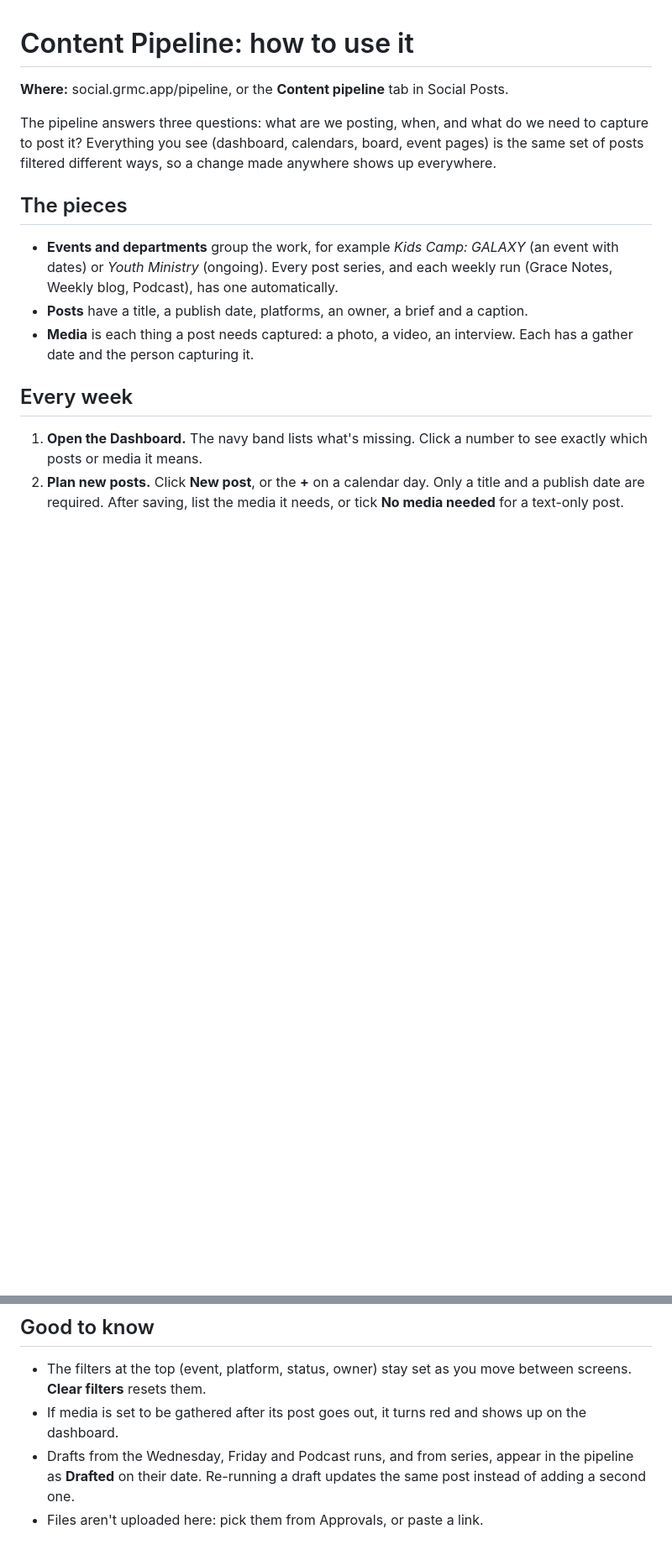
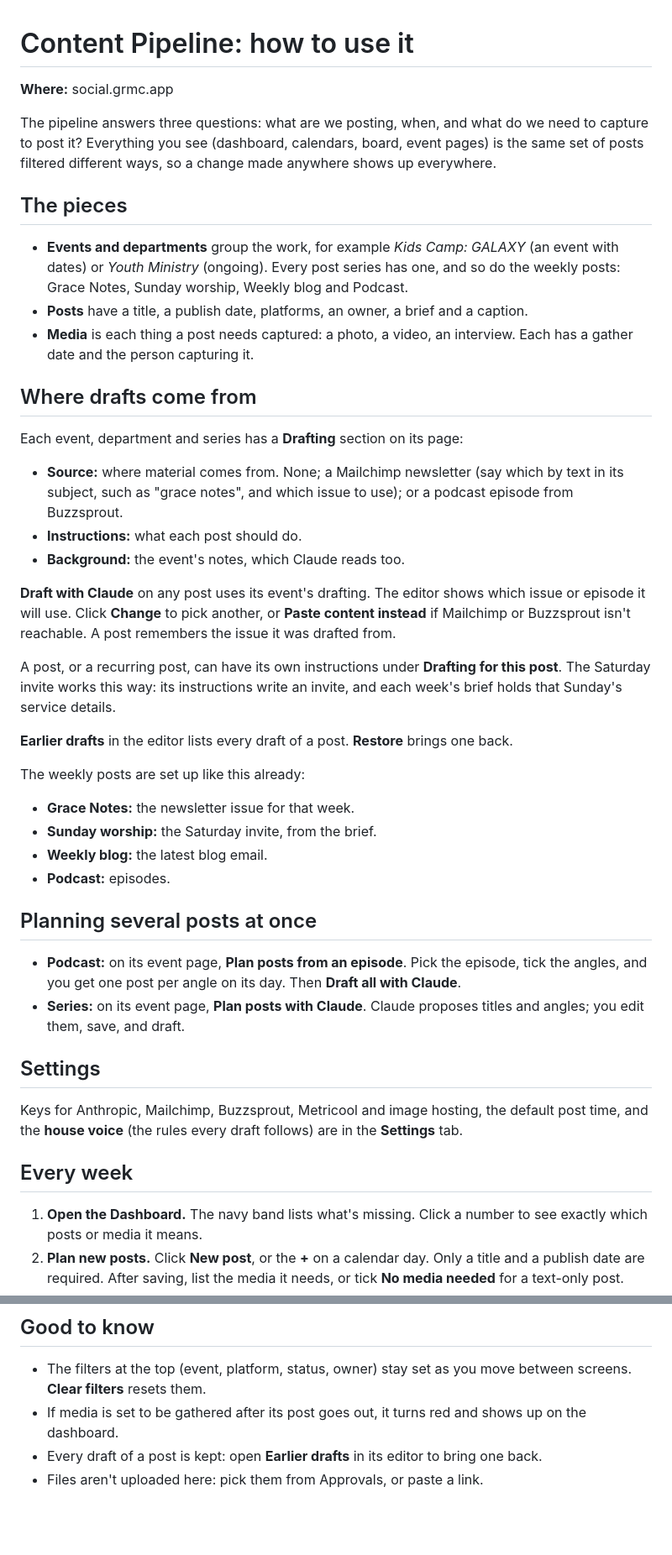
Before and after one commit to MitchellPeck/GRMCApps, a Markdown page: docs/content-pipeline-how-to.md, 2 parts joined by grey strips. Shown at 84% size. GitHub-like rendering; blank space fills up the shorter version.

```diff
--- a/docs/content-pipeline-how-to.md
+++ b/docs/content-pipeline-how-to.md
@@ -1,6 +1,6 @@
 # Content Pipeline: how to use it
 
-**Where:** social.grmc.app/pipeline, or the **Content pipeline** tab in Social Posts.
+**Where:** social.grmc.app
 
 The pipeline answers three questions: what are we posting, when, and what do
 we need to capture to post it? Everything you see (dashboard, calendars,
@@ -10,12 +10,56 @@ change made anywhere shows up everywhere.
 ## The pieces
 
 - **Events and departments** group the work, for example *Kids Camp: GALAXY*
-  (an event with dates) or *Youth Ministry* (ongoing). Every post series, and
-  each weekly run (Grace Notes, Weekly blog, Podcast), has one automatically.
+  (an event with dates) or *Youth Ministry* (ongoing). Every post series has
+  one, and so do the weekly posts: Grace Notes, Sunday worship, Weekly blog
+  and Podcast.
 - **Posts** have a title, a publish date, platforms, an owner, a brief and a
   caption.
 - **Media** is each thing a post needs captured: a photo, a video, an
   interview. Each has a gather date and the person capturing it.
+
+## Where drafts come from
+
+Each event, department and series has a **Drafting** section on its page:
+
+- **Source:** where material comes from. None; a Mailchimp newsletter (say
+  which by text in its subject, such as "grace notes", and which issue to
+  use); or a podcast episode from Buzzsprout.
+- **Instructions:** what each post should do.
+- **Background:** the event's notes, which Claude reads too.
+
+**Draft with Claude** on any post uses its event's drafting. The editor shows
+which issue or episode it will use. Click **Change** to pick another, or
+**Paste content instead** if Mailchimp or Buzzsprout isn't reachable. A post
+remembers the issue it was drafted from.
+
+A post, or a recurring post, can have its own instructions under **Drafting
+for this post**. The Saturday invite works this way: its instructions write an
+invite, and each week's brief holds that Sunday's service details.
+
+**Earlier drafts** in the editor lists every draft of a post. **Restore**
+brings one back.
+
+The weekly posts are set up like this already:
+
+- **Grace Notes:** the newsletter issue for that week.
+- **Sunday worship:** the Saturday invite, from the brief.
+- **Weekly blog:** the latest blog email.
+- **Podcast:** episodes.
+
+## Planning several posts at once
+
+- **Podcast:** on its event page, **Plan posts from an episode**. Pick the
+  episode, tick the angles, and you get one post per angle on its day. Then
+  **Draft all with Claude**.
+- **Series:** on its event page, **Plan posts with Claude**. Claude proposes
+  titles and angles; you edit them, save, and draft.
+
+## Settings
+
+Keys for Anthropic, Mailchimp, Buzzsprout, Metricool and image hosting, the
+default post time, and the **house voice** (the rules every draft follows)
+are in the **Settings** tab.
 
 ## Every week
 
@@ -124,7 +168,6 @@ is collected; the editor tells you what is still missing.
   move between screens. **Clear filters** resets them.
 - If media is set to be gathered after its post goes out, it turns red and
   shows up on the dashboard.
-- Drafts from the Wednesday, Friday and Podcast runs, and from series, appear
-  in the pipeline as **Drafted** on their date. Re-running a draft updates the
-  same post instead of adding a second one.
+- Every draft of a post is kept: open **Earlier drafts** in its editor to
+  bring one back.
 - Files aren't uploaded here: pick them from Approvals, or paste a link.
```
Also changed, not shown: other parts of docs/content-pipeline-how-to.md (+4 -4 lines), README.md (+14 -41 lines), 1 other file.
